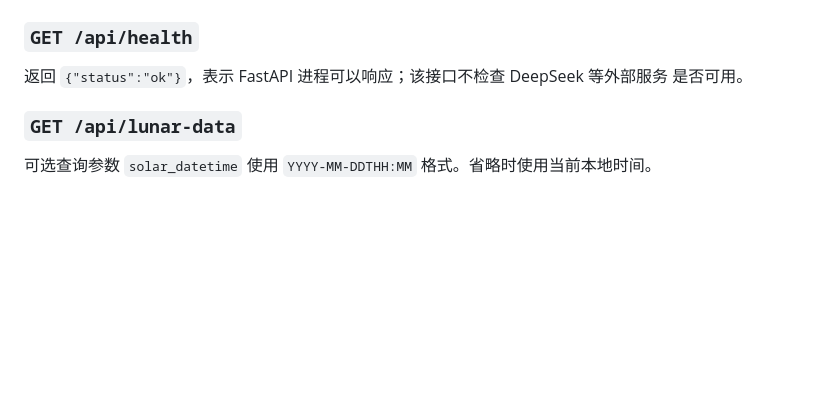
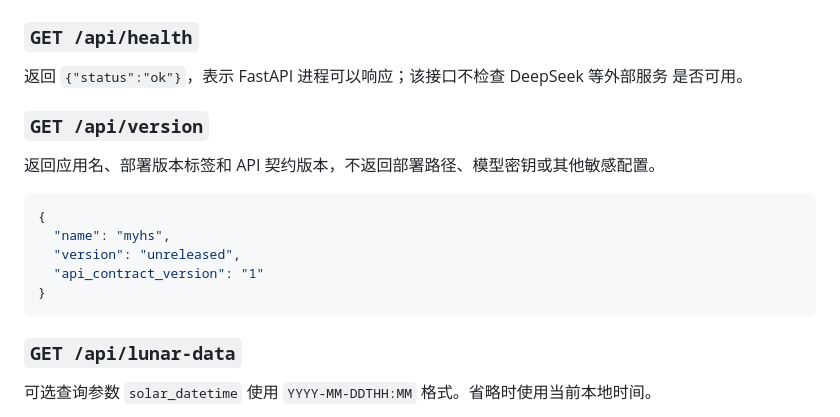
Before and after one commit to Reidddddd/reidddddd.github.io, a Markdown page: API_CONTRACT.md, the part around the change. Drawn GitHub-style; blank space fills up the shorter version.

Commit message:
docs: 补充版本信息 API 契约

````diff
--- a/API_CONTRACT.md
+++ b/API_CONTRACT.md
@@ -9,6 +9,18 @@
 
 返回 `{"status":"ok"}`，表示 FastAPI 进程可以响应；该接口不检查 DeepSeek 等外部服务
 是否可用。
+
+### `GET /api/version`
+
+返回应用名、部署版本标签和 API 契约版本，不返回部署路径、模型密钥或其他敏感配置。
+
+```json
+{
+  "name": "myhs",
+  "version": "unreleased",
+  "api_contract_version": "1"
+}
+```
 
 ### `GET /api/lunar-data`
 
````
